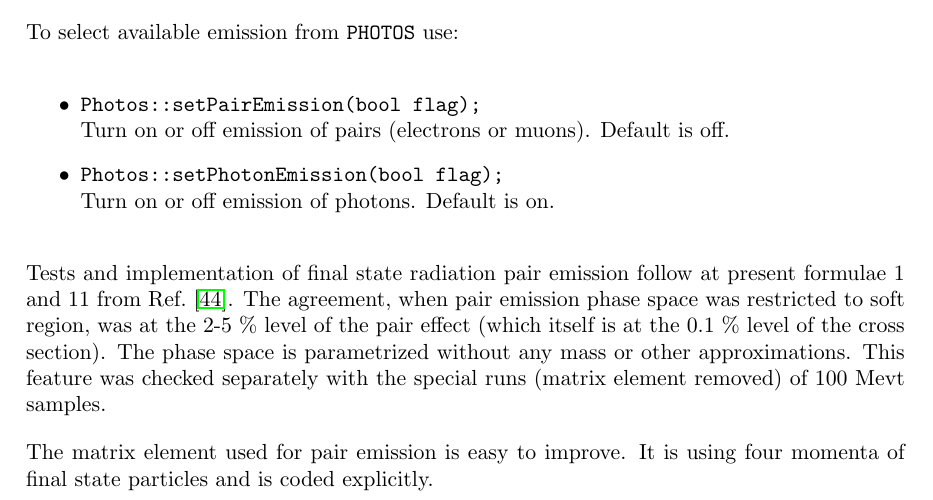
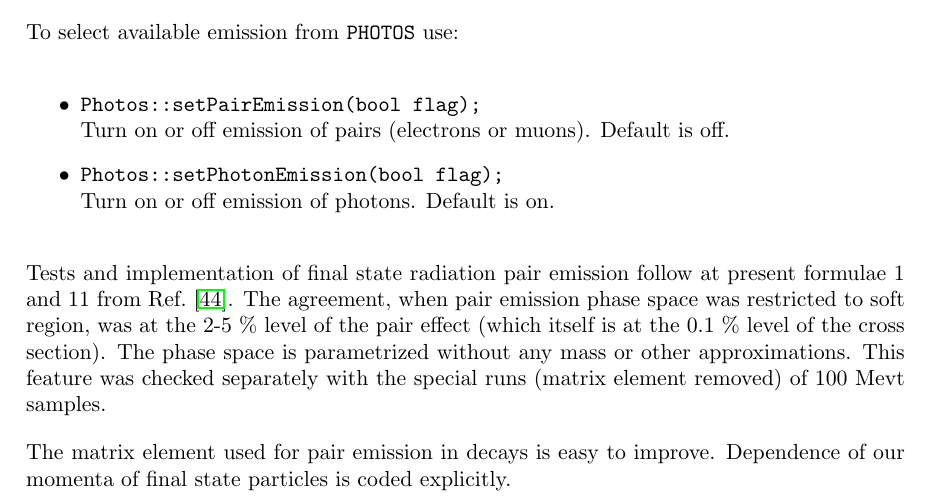
Before and after one commit to alisw/photospp, a LaTeX document (documentation/latex_documentation/Photos_interface_design.tex): part of page 32 of 36, cut so that both start at the same text. Compiled offline with pdfLaTeX.

Commit message:
Comment to avoid misunderstanding

```diff
--- a/documentation/latex_documentation/Photos_interface_design.tex
+++ b/documentation/latex_documentation/Photos_interface_design.tex
@@ -1552,7 +1552,8 @@ level of the pair effect (which itself is at the 0.1 \% level of the cross secti
 The phase space  is parametrized without any mass or other approximations. This feature
 was checked separately with  the special runs (matrix element removed) of 100 Mevt samples.
 
-The matrix element used for pair emission  is easy to improve. It is using four momenta of final state particles and is coded
+The matrix element used for pair emission in decays is easy to improve.
+Dependence of our momenta of final state particles is coded
 explicitly.
 \subsection{Logging and Debugging}
 \label{App:Logging}
```
